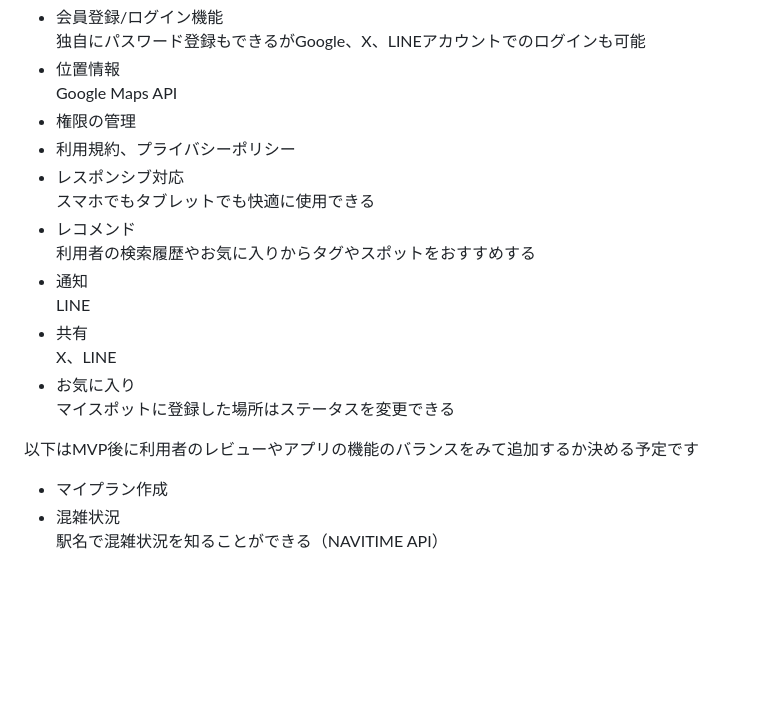
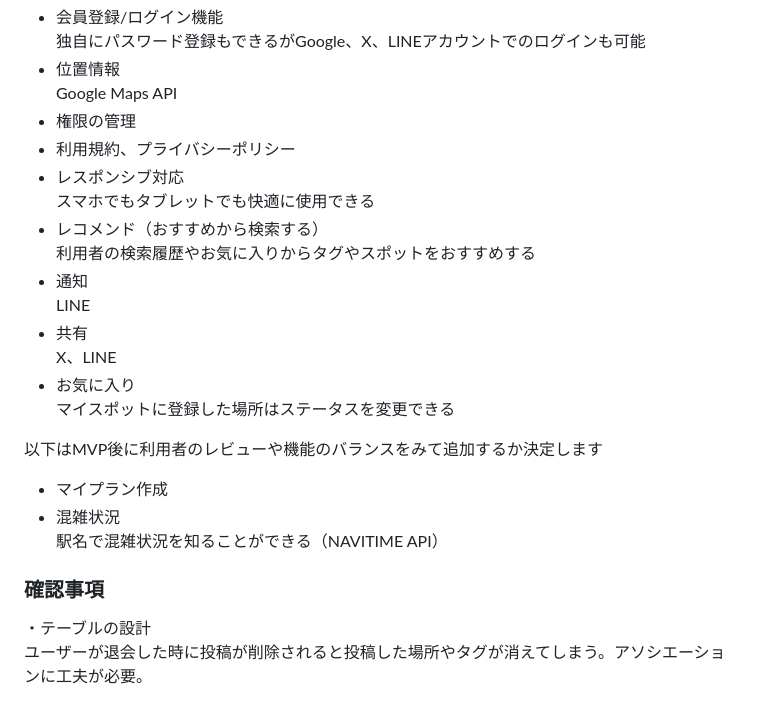
Before and after one commit to ringo51a/kyo_tag, a Markdown page: README.md, the part around the change printed below. GitHub-like rendering; blank space fills up the shorter version.

```diff
--- a/README.md
+++ b/README.md
@@ -111,7 +119,7 @@ Google Maps API
 - 利用規約、プライバシーポリシー
 - レスポンシブ対応
 スマホでもタブレットでも快適に使用できる
-- レコメンド
+- レコメンド（おすすめから検索する）
 利用者の検索履歴やお気に入りからタグやスポットをおすすめする
 - 通知
 LINE
@@ -121,7 +129,11 @@ X、LINE
 マイスポットに登録した場所はステータスを変更できる
 
 
-以下はMVP後に利用者のレビューやアプリの機能のバランスをみて追加するか決める予定です
+以下はMVP後に利用者のレビューや機能のバランスをみて追加するか決定します
 - マイプラン作成
 - 混雑状況
 駅名で混雑状況を知ることができる（NAVITIME API）
+
+### 確認事項
+・テーブルの設計
+ユーザーが退会した時に投稿が削除されると投稿した場所やタグが消えてしまう。アソシエーションに工夫が必要。
```
Also changed, not shown: other parts of README.md (+44 -36 lines).
